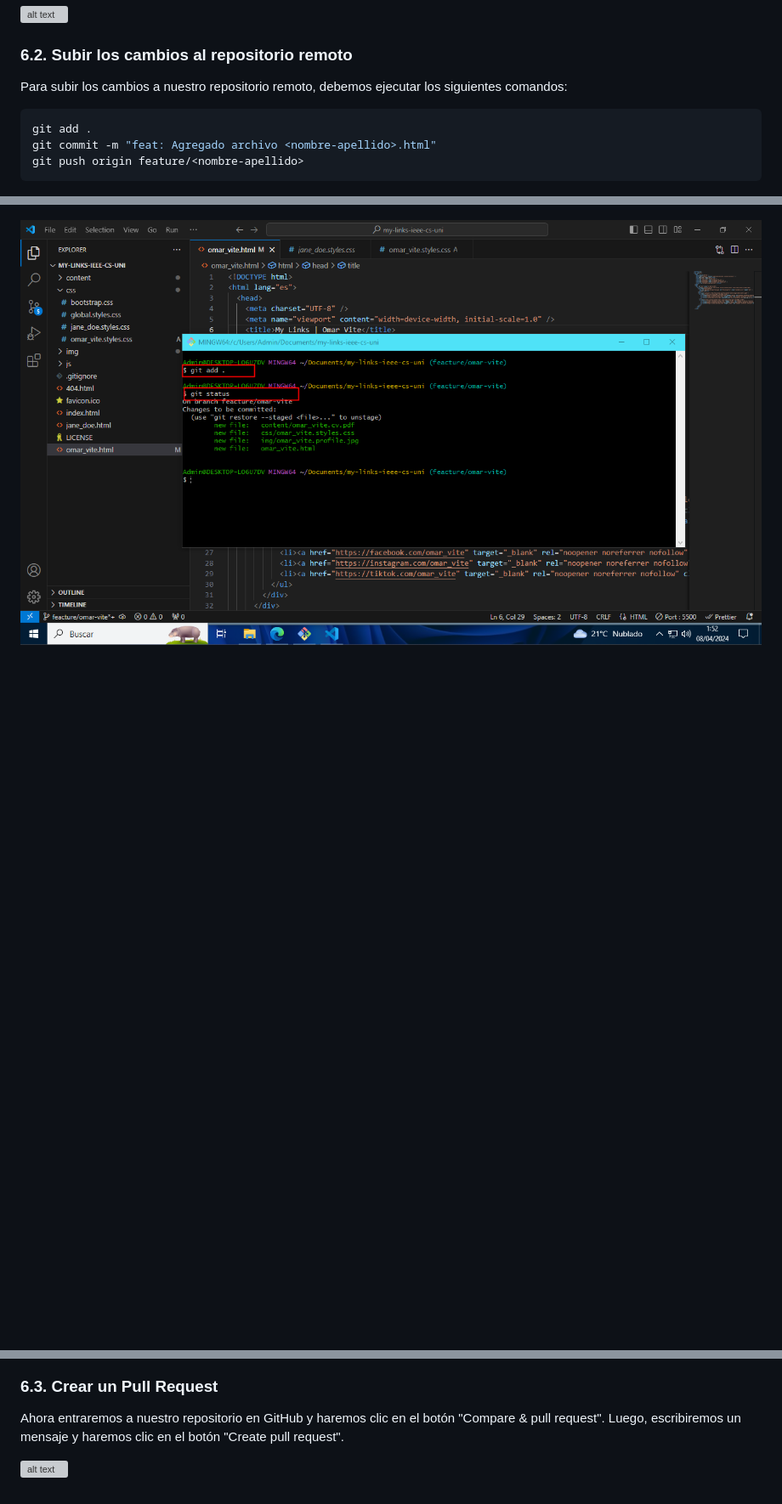
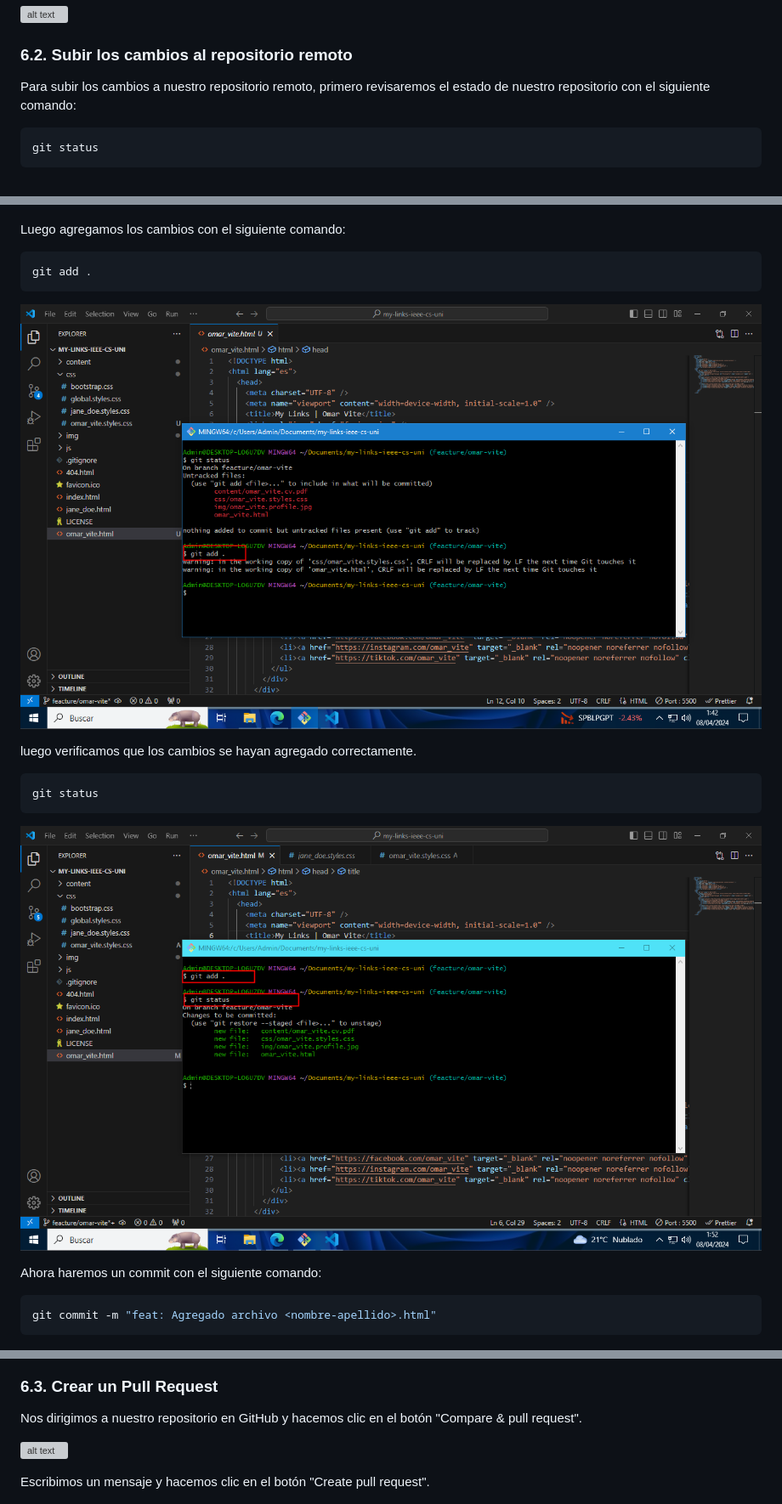
Before and after one commit to jhonnatan1806/My-Links-App, a Markdown page: README.md, 3 parts joined by grey strips. Shown: that part at 85% size. GitHub-like rendering; pictures changed too: img/guide/image-54.png (added), img/guide/image-6.png; blank space fills up the shorter version; grey boxes are pictures that could not be loaded.

````diff
--- a/README.md
+++ b/README.md
@@ -209,17 +280,35 @@ Si necesitas agregar estilos puedes hacerlos en la carpeta `css` con el formato
 
 ### 6.2. Subir los cambios al repositorio remoto
 
-Para subir los cambios a nuestro repositorio remoto, debemos ejecutar los siguientes comandos:
+Para subir los cambios a nuestro repositorio remoto, primero revisaremos el estado de nuestro repositorio con el siguiente comando:
 
 ```bash
-git add .
-git commit -m "feat: Agregado archivo <nombre-apellido>.html"
-git push origin feature/<nombre-apellido>
+git status
 ```
 
 ![alt text](img/guide/image-45.png)
 
-![alt text](img/guide/image-6.png)
+Luego agregamos los cambios con el siguiente comando:
+
+```bash
+git add .
+```
+
+![alt text](img/guide/image-46.png)
+
+luego verificamos que los cambios se hayan agregado correctamente.
+
+```bash
+git status
+```
+
+![alt text](img/guide/image-54.png)
+
+Ahora haremos un commit con el siguiente comando:
+
+```bash
+git commit -m "feat: Agregado archivo <nombre-apellido>.html"
+```
 
 ![alt text](img/guide/image-47.png)
 
@@ -231,9 +330,11 @@ git push origin feature/<nombre-apellido>
 
 ### 6.3. Crear un Pull Request
 
-Ahora entraremos a nuestro repositorio en GitHub y haremos clic en el botón "Compare & pull request". Luego, escribiremos un mensaje y haremos clic en el botón "Create pull request".
+Nos dirigimos a nuestro repositorio en GitHub y hacemos clic en el botón "Compare & pull request".
 
 ![alt text](img/guide/image-51.png)
 
+Escribimos un mensaje y hacemos clic en el botón "Create pull request".
+
 ![alt text](img/guide/image-52.png)
 
````
Also changed, not shown: other parts of README.md (+93 -10 lines).
